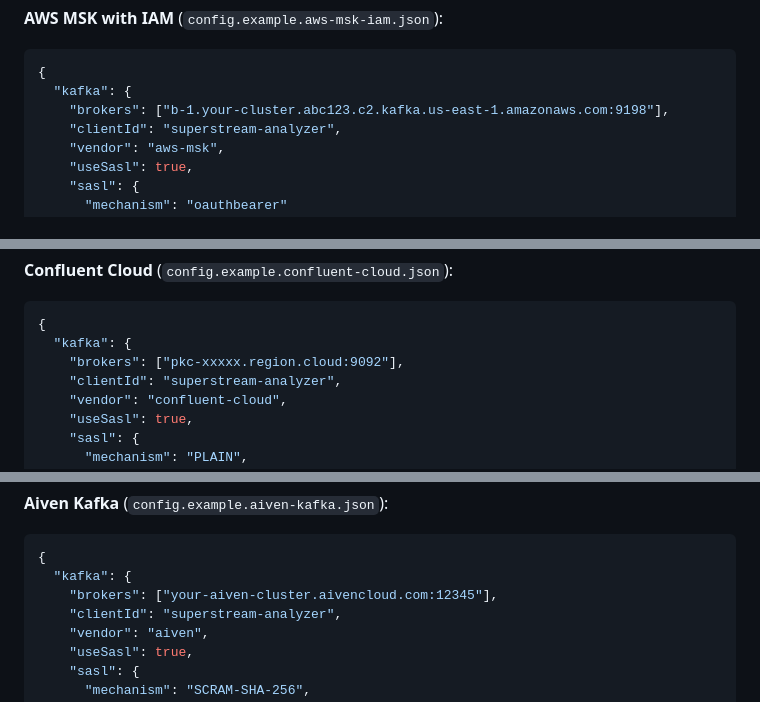
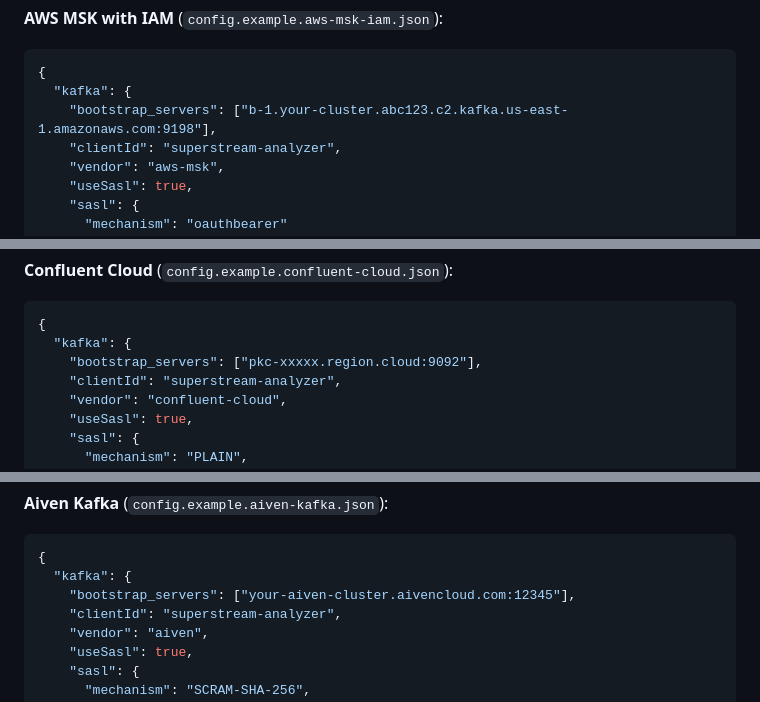
Before and after one commit to superstreamlabs/kafka-analyzer, a Markdown page: README.md, 3 parts joined by grey strips. GitHub-like rendering.

````diff
--- a/README.md
+++ b/README.md
@@ -120,7 +120,7 @@ npx superstream-kafka-analyzer --config config.json
 ```json
 {
   "kafka": {
-    "brokers": ["b-1.your-cluster.abc123.c2.kafka.us-east-1.amazonaws.com:9198"],
+    "bootstrap_servers": ["b-1.your-cluster.abc123.c2.kafka.us-east-1.amazonaws.com:9198"],
     "clientId": "superstream-analyzer",
     "vendor": "aws-msk",
     "useSasl": true,
@@ -141,7 +141,7 @@ npx superstream-kafka-analyzer --config config.json
 ```json
 {
   "kafka": {
-    "brokers": ["pkc-xxxxx.region.cloud:9092"],
+    "bootstrap_servers": ["pkc-xxxxx.region.cloud:9092"],
     "clientId": "superstream-analyzer",
     "vendor": "confluent-cloud",
     "useSasl": true,
@@ -164,7 +164,7 @@ npx superstream-kafka-analyzer --config config.json
 ```json
 {
   "kafka": {
-    "brokers": ["your-aiven-cluster.aivencloud.com:12345"],
+    "bootstrap_servers": ["your-aiven-cluster.aivencloud.com:12345"],
     "clientId": "superstream-analyzer",
     "vendor": "aiven",
     "useSasl": true,
````
Also changed, not shown: other parts of README.md (+5 -5 lines).
